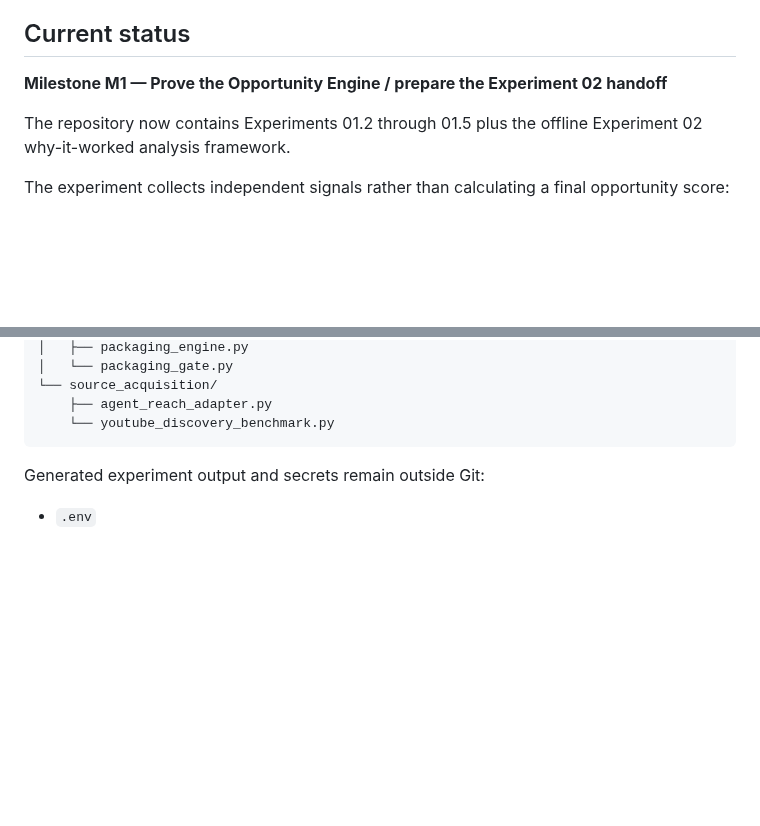
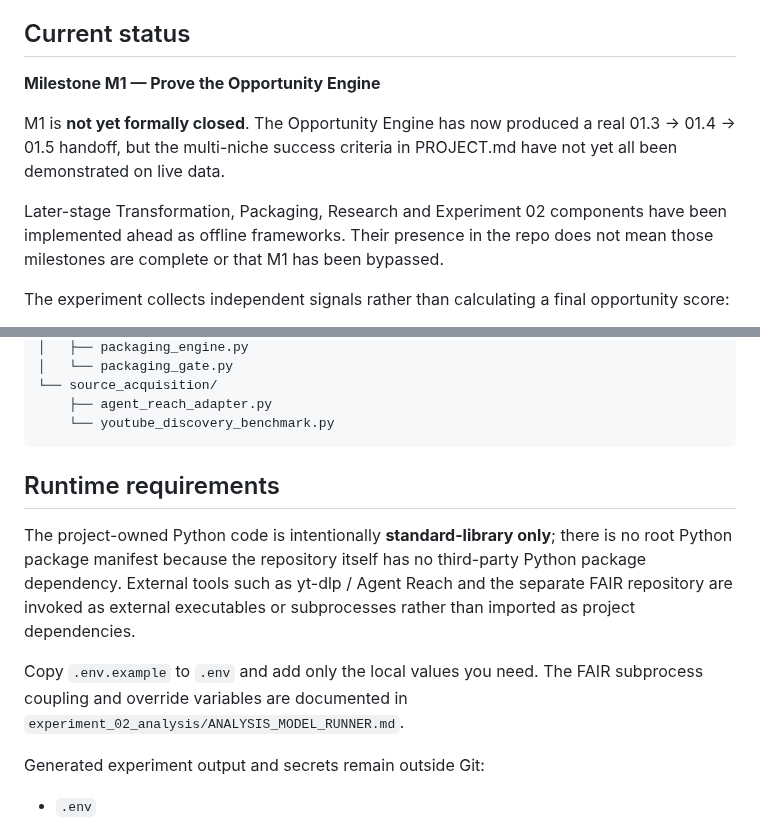
Before and after one commit to Rasatabula1971/Youtube-Production, a Markdown page: README.md, 2 parts joined by grey strips. GitHub-like rendering; blank space fills up the shorter version.

Commit message:
Clarify M1 status and runtime dependencies

````diff
--- a/README.md
+++ b/README.md
@@ -16,10 +16,15 @@ Transformation, research/story/script, format selection, production, quality con
 
 ## Current status
 
-**Milestone M1 — Prove the Opportunity Engine / prepare the Experiment 02 handoff**
+**Milestone M1 — Prove the Opportunity Engine**
 
-The repository now contains Experiments 01.2 through 01.5 plus the offline
-Experiment 02 why-it-worked analysis framework.
+M1 is **not yet formally closed**. The Opportunity Engine has now produced a
+real 01.3 → 01.4 → 01.5 handoff, but the multi-niche success criteria in
+PROJECT.md have not yet all been demonstrated on live data.
+
+Later-stage Transformation, Packaging, Research and Experiment 02 components
+have been implemented ahead as offline frameworks. Their presence in the repo
+does not mean those milestones are complete or that M1 has been bypassed.
 
 The experiment collects independent signals rather than calculating a final opportunity score:
 
@@ -87,6 +92,18 @@ Learning
     ├── agent_reach_adapter.py
     └── youtube_discovery_benchmark.py
 ```
+
+## Runtime requirements
+
+The project-owned Python code is intentionally **standard-library only**; there
+is no root Python package manifest because the repository itself has no
+third-party Python package dependency. External tools such as yt-dlp / Agent
+Reach and the separate FAIR repository are invoked as external executables or
+subprocesses rather than imported as project dependencies.
+
+Copy `.env.example` to `.env` and add only the local values you need.
+The FAIR subprocess coupling and override variables are documented in
+`experiment_02_analysis/ANALYSIS_MODEL_RUNNER.md`.
 
 Generated experiment output and secrets remain outside Git:
 
````
